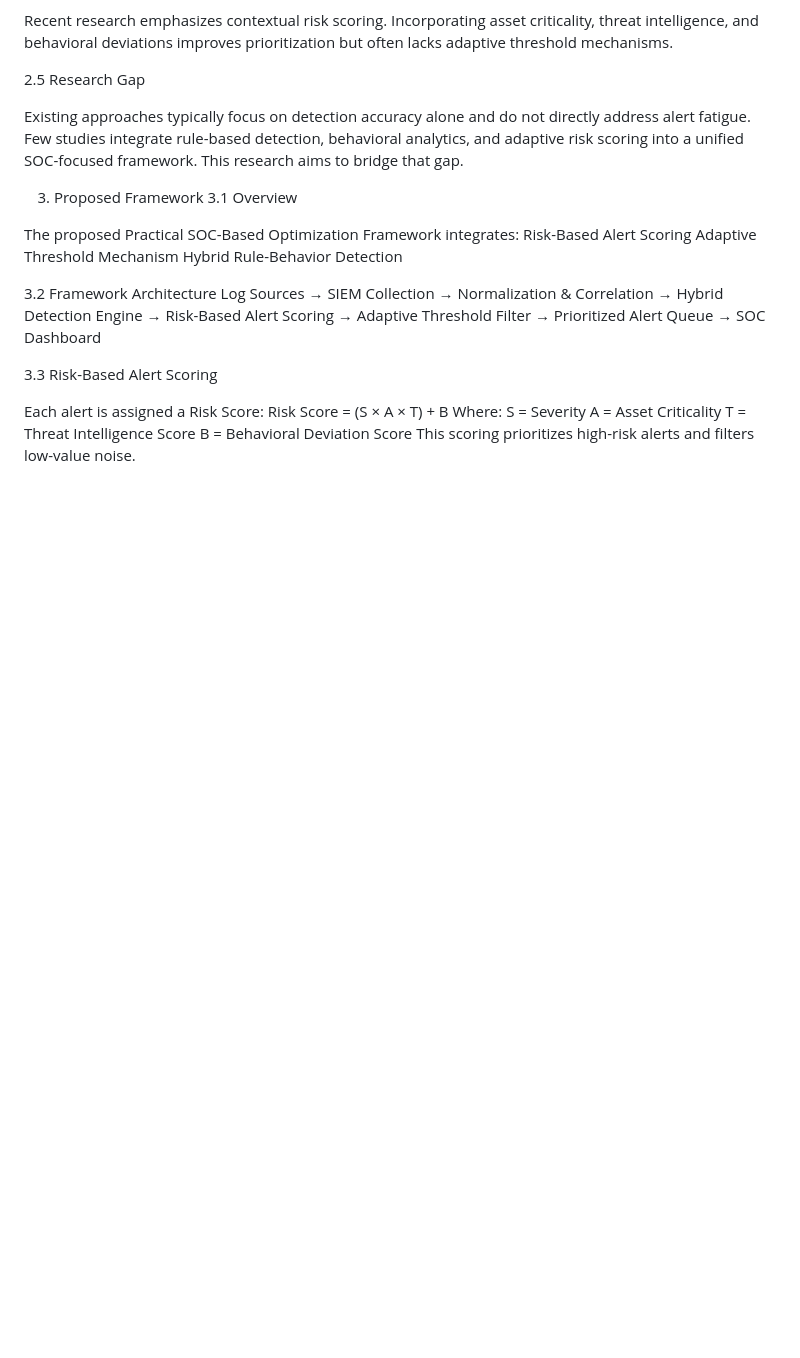
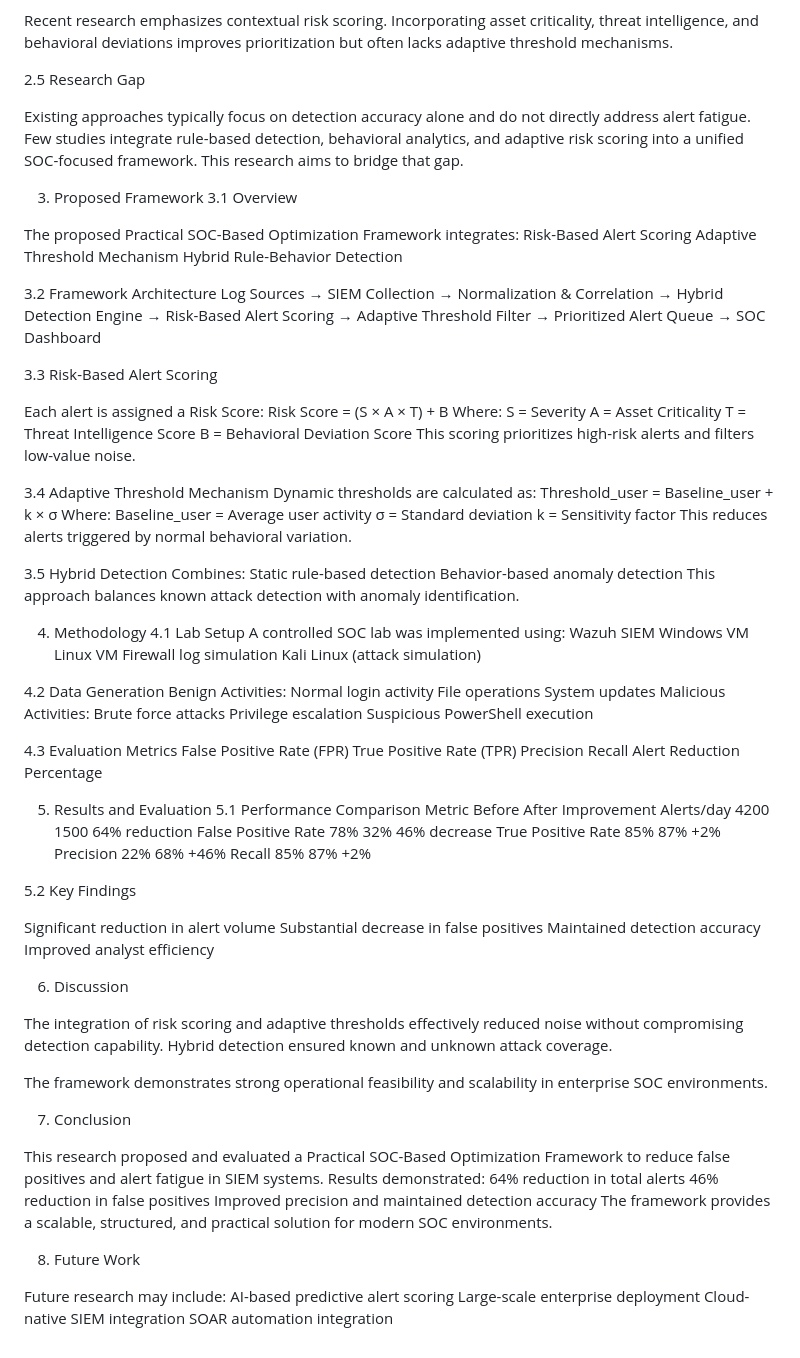
Before and after one commit to coder8820/SOC-Analyst-roadmap, a Markdown page: Research-Paper/Reducing-False-Positives-in-SIEM.md, the part around the change. Rendered like a GitHub page; blank space fills up the shorter version.

Commit message:
I will upgrade this research paper by adding more khowledge

```diff
--- a/Research-Paper/Reducing-False-Positives-in-SIEM.md
+++ b/Research-Paper/Reducing-False-Positives-in-SIEM.md
@@ -73,3 +73,91 @@ A = Asset Criticality
 T = Threat Intelligence Score
 B = Behavioral Deviation Score
 This scoring prioritizes high-risk alerts and filters low-value noise.
+
+
+3.4 Adaptive Threshold Mechanism
+Dynamic thresholds are calculated as:
+Threshold_user = Baseline_user + k × σ
+Where:
+Baseline_user = Average user activity
+σ = Standard deviation
+k = Sensitivity factor
+This reduces alerts triggered by normal behavioral variation.
+
+
+3.5 Hybrid Detection
+Combines:
+Static rule-based detection
+Behavior-based anomaly detection
+This approach balances known attack detection with anomaly identification.
+
+4. Methodology
+4.1 Lab Setup
+A controlled SOC lab was implemented using:
+Wazuh SIEM
+Windows VM
+Linux VM
+Firewall log simulation
+Kali Linux (attack simulation)
+
+
+4.2 Data Generation
+Benign Activities:
+Normal login activity
+File operations
+System updates
+Malicious Activities:
+Brute force attacks
+Privilege escalation
+Suspicious PowerShell execution
+
+
+4.3 Evaluation Metrics
+False Positive Rate (FPR)
+True Positive Rate (TPR)
+Precision
+Recall
+Alert Reduction Percentage
+
+
+5. Results and Evaluation
+5.1 Performance Comparison
+Metric	                 Before	           After	        Improvement
+Alerts/day	             4200	            1500	        64% reduction
+False Positive Rate	     78%	            32%	            46% decrease
+True Positive Rate	     85%	            87%	            +2%
+Precision	             22%	            68%	            +46%
+Recall	                 85%	            87%	            +2%
+
+
+5.2 Key Findings
+
+Significant reduction in alert volume
+Substantial decrease in false positives
+Maintained detection accuracy
+Improved analyst efficiency
+
+
+6. Discussion
+
+The integration of risk scoring and adaptive thresholds effectively reduced noise without compromising detection capability. Hybrid detection ensured known and unknown attack coverage.
+
+The framework demonstrates strong operational feasibility and scalability in enterprise SOC environments.
+
+
+7. Conclusion
+
+This research proposed and evaluated a Practical SOC-Based Optimization Framework to reduce false positives and alert fatigue in SIEM systems.
+Results demonstrated:
+64% reduction in total alerts
+46% reduction in false positives
+Improved precision and maintained detection accuracy
+The framework provides a scalable, structured, and practical solution for modern SOC environments.
+
+8. Future Work
+
+Future research may include:
+AI-based predictive alert scoring
+Large-scale enterprise deployment
+Cloud-native SIEM integration
+SOAR automation integration
```
